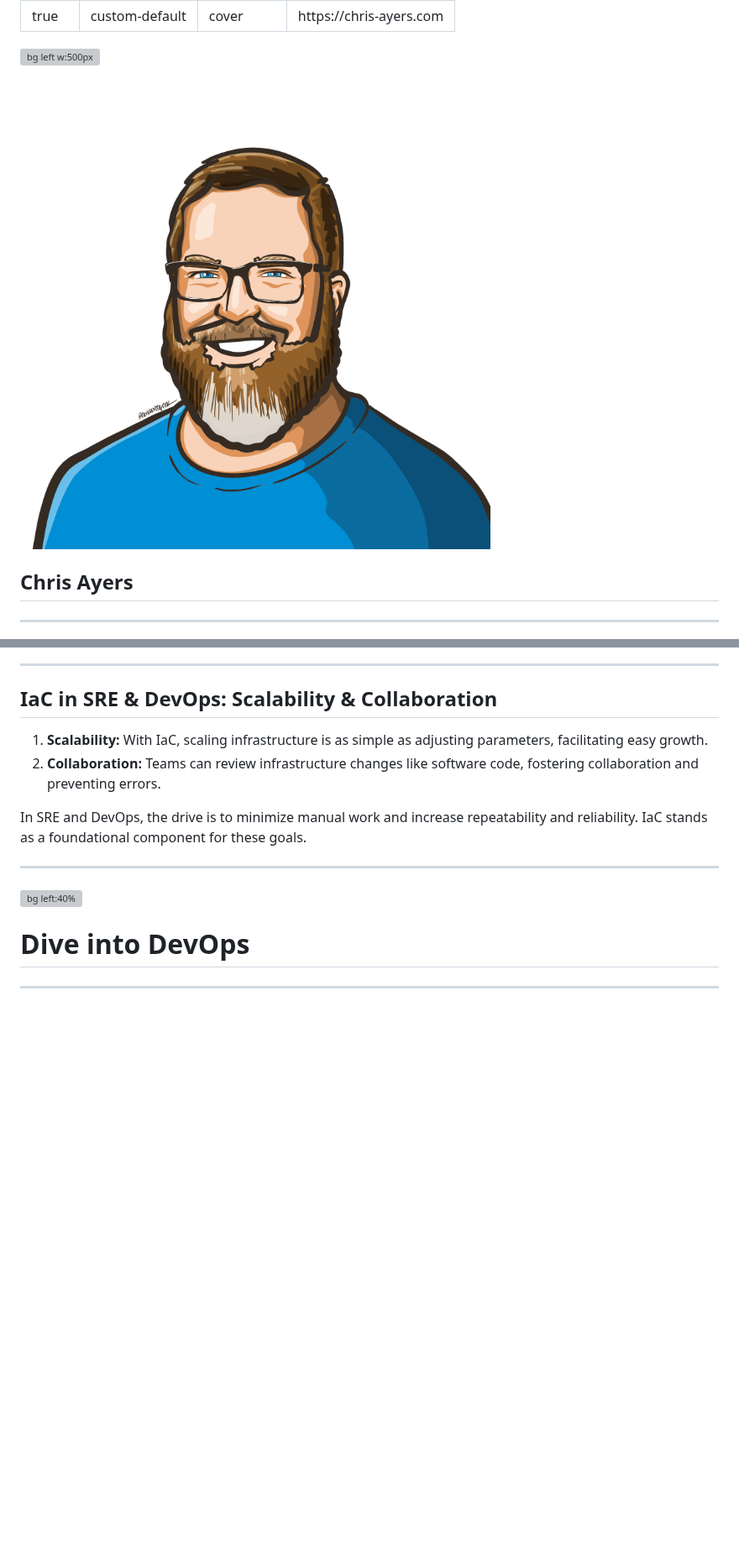
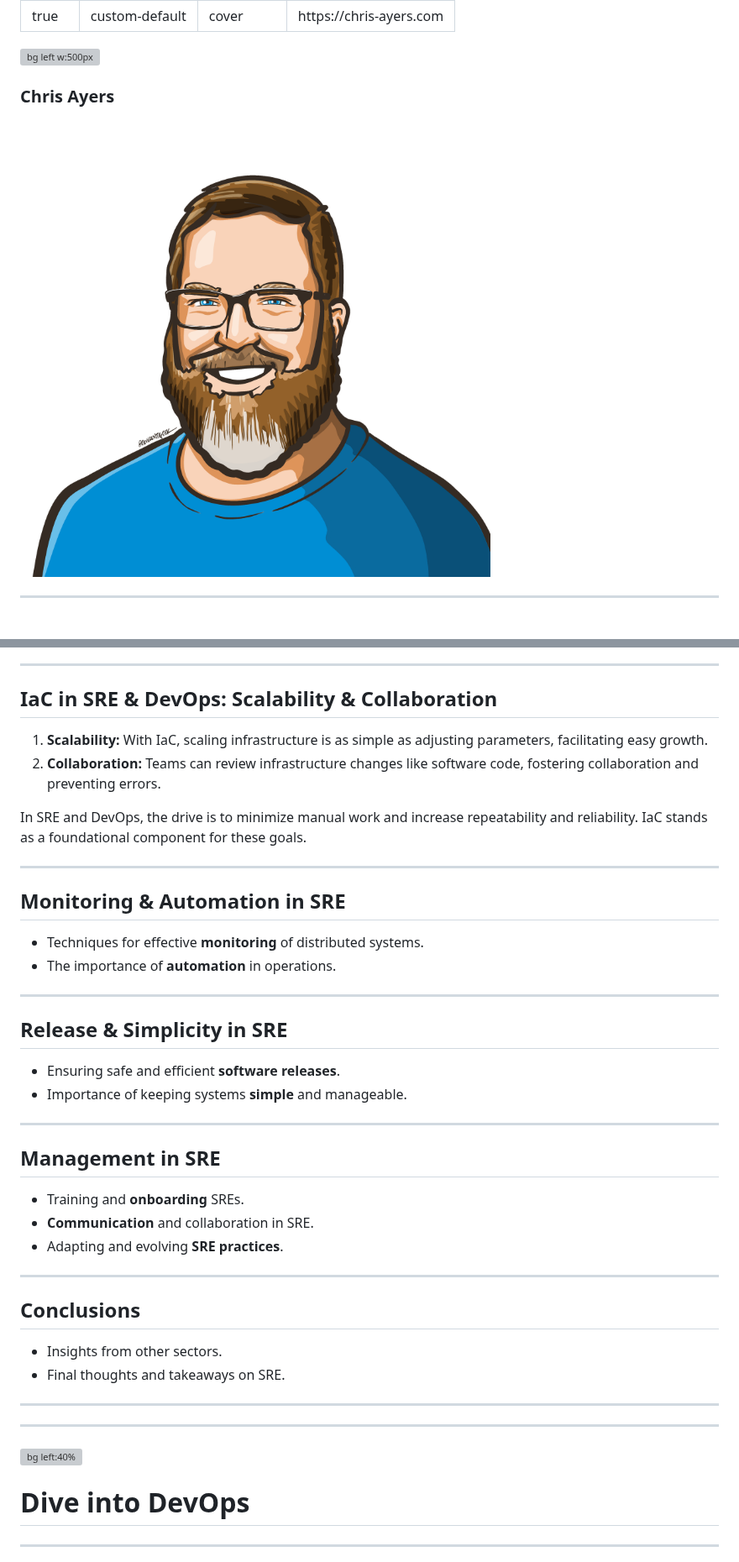
Before and after one commit to codebytes/sre-devops-platform-eng, a Markdown page: slides/Slides.md, 2 parts joined by grey strips. Shown at 84% size. GitHub-like rendering; blank space fills up the shorter version; grey boxes are pictures that could not be loaded.

```diff
--- a/slides/Slides.md
+++ b/slides/Slides.md
@@ -9,9 +9,8 @@ footer: 'https://chris-ayers.com'
 
 ![bg left w:500px](./img/sre-devops-plat-eng.drawio.svg)
 
+### Chris Ayers<br>![w:120](img/portrait.png)
 
-![w:120](img/portrait.png)
-## Chris Ayers
 
 ---
 
@@ -118,6 +123,37 @@ Infrastructure as code (IaC) is a way to manage and provision infrastructure res
 2. **Collaboration:** Teams can review infrastructure changes like software code, fostering collaboration and preventing errors.
 
 In SRE and DevOps, the drive is to minimize manual work and increase repeatability and reliability. IaC stands as a foundational component for these goals.
+
+---
+
+## Monitoring & Automation in SRE
+
+- Techniques for effective **monitoring** of distributed systems.
+- The importance of **automation** in operations.
+
+---
+
+## Release & Simplicity in SRE
+
+- Ensuring safe and efficient **software releases**.
+- Importance of keeping systems **simple** and manageable.
+
+---
+
+## Management in SRE
+
+- Training and **onboarding** SREs.
+- **Communication** and collaboration in SRE.
+- Adapting and evolving **SRE practices**.
+
+---
+
+## Conclusions
+
+- Insights from other sectors.
+- Final thoughts and takeaways on SRE.
+
+---
 
 ---
 
```
Also changed, not shown: other parts of slides/Slides.md (+11 -5 lines), slides/img/sre.png (added).
